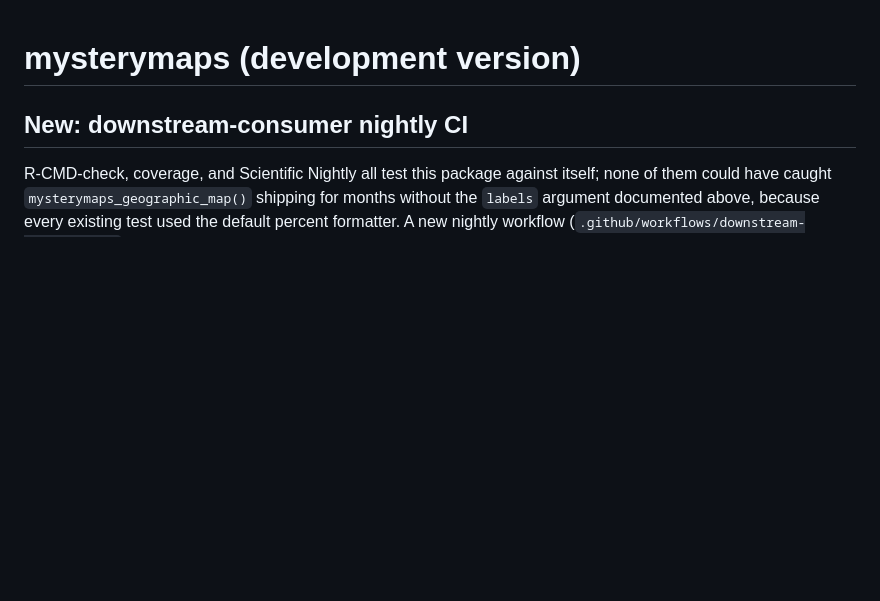
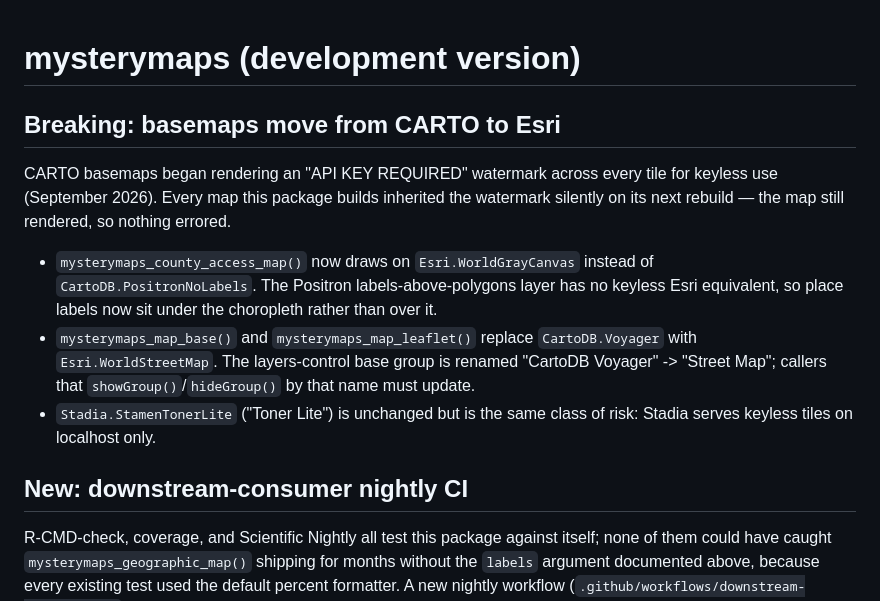
Before and after one commit to mufflyt/mysterymaps, a Markdown page: NEWS.md, the part around the change. Drawn GitHub-style; blank space fills up the shorter version.

Commit message:
Move basemaps off CARTO, whose keyless tiles now watermark
CARTO began rendering "API KEY REQUIRED" across every keyless tile
(September 2026). Every map this package builds inherited the watermark
silently on its next rebuild - the map still rendered, so nothing
errored, which is how a shipped Denver ZIP map picked it up.

The county template moves to Esri.WorldGrayCanvas; the labels-above-
polygons Positron layer has no keyless equivalent, so place labels now
sit under the choropleth. The base-map builders move Voyager to
Esri.WorldStreetMap, renaming the base group "CartoDB Voyager" ->
"Street Map". Toner Lite (Stadia) is the same class of risk - keyless
only on localhost - and is left for a follow-up.

Co-Authored-By: Claude Fable 5 <noreply@anthropic.com>

```diff
--- a/NEWS.md
+++ b/NEWS.md
@@ -1,4 +1,22 @@
 # mysterymaps (development version)
+
+## Breaking: basemaps move from CARTO to Esri
+
+CARTO basemaps began rendering an "API KEY REQUIRED" watermark across every
+tile for keyless use (September 2026). Every map this package builds inherited
+the watermark silently on its next rebuild — the map still rendered, so
+nothing errored.
+
+* `mysterymaps_county_access_map()` now draws on `Esri.WorldGrayCanvas`
+  instead of `CartoDB.PositronNoLabels`. The Positron labels-above-polygons
+  layer has no keyless Esri equivalent, so place labels now sit under the
+  choropleth rather than over it.
+* `mysterymaps_map_base()` and `mysterymaps_map_leaflet()` replace
+  `CartoDB.Voyager` with `Esri.WorldStreetMap`. The layers-control base group
+  is renamed "CartoDB Voyager" -> "Street Map"; callers that
+  `showGroup()`/`hideGroup()` by that name must update.
+* `Stadia.StamenTonerLite` ("Toner Lite") is unchanged but is the same class
+  of risk: Stadia serves keyless tiles on localhost only.
 
 ## New: downstream-consumer nightly CI
 
```
Also changed, not shown: README.md (+1 -1 lines), man/figures/leaflet-county-access.png, 4 other files.
